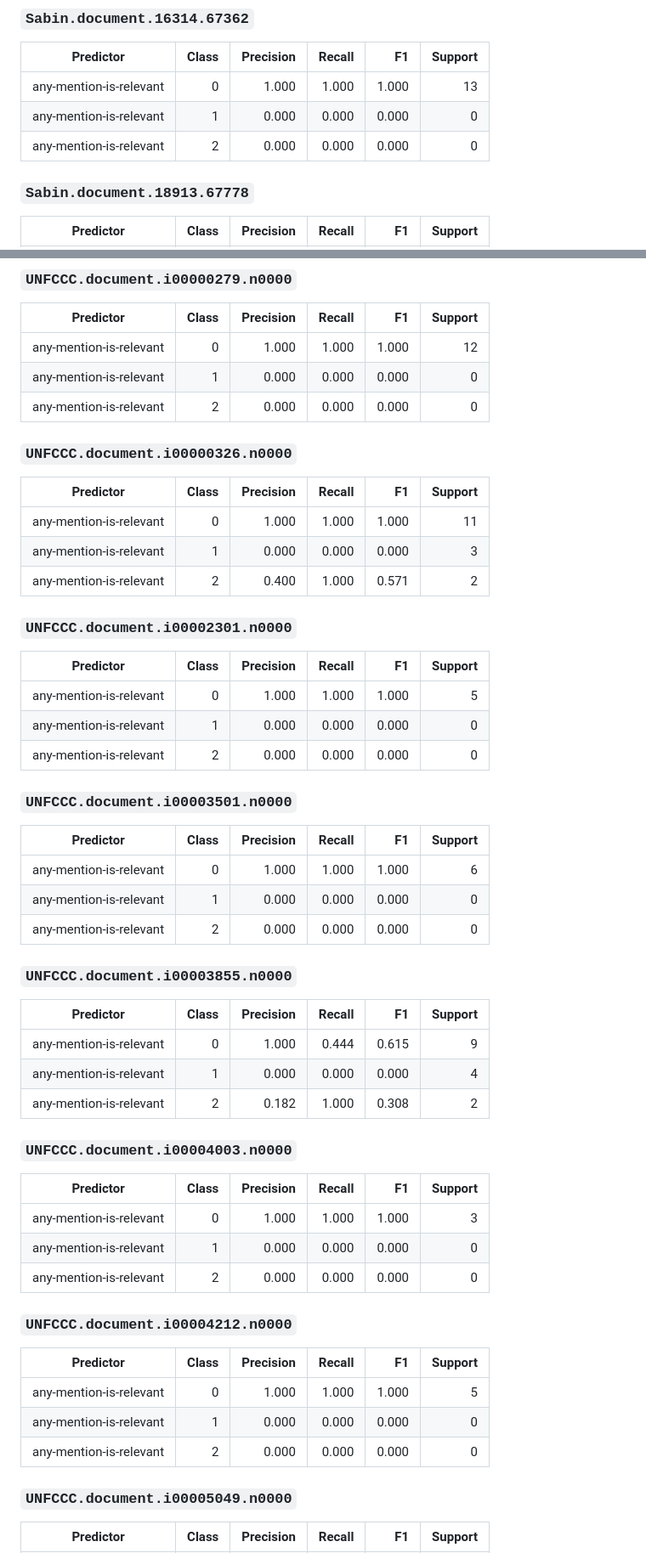
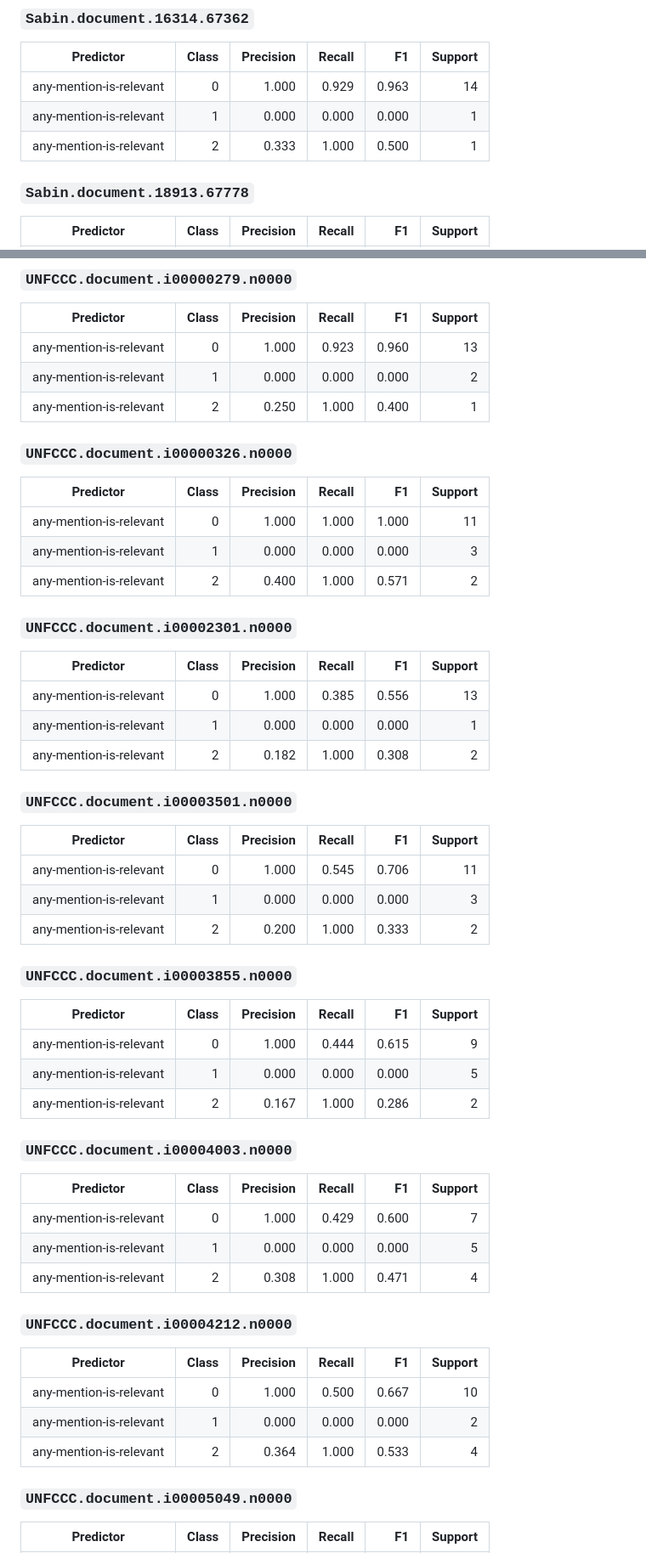
Before and after one commit to climatepolicyradar/search, a Markdown page: research/document_topic_relevance/PREDICTOR_METRICS.md, 2 parts joined by grey strips. Shown at 85% size. GitHub-like rendering.

```diff
--- a/research/document_topic_relevance/PREDICTOR_METRICS.md
+++ b/research/document_topic_relevance/PREDICTOR_METRICS.md
@@ -235,9 +235,9 @@
 
 | Predictor               | Class | Precision | Recall |    F1 | Support |
 | ----------------------- | ----: | --------: | -----: | ----: | ------: |
-| any-mention-is-relevant |     0 |     1.000 |  1.000 | 1.000 |      13 |
-| any-mention-is-relevant |     1 |     0.000 |  0.000 | 0.000 |       0 |
-| any-mention-is-relevant |     2 |     0.000 |  0.000 | 0.000 |       0 |
+| any-mention-is-relevant |     0 |     1.000 |  0.929 | 0.963 |      14 |
+| any-mention-is-relevant |     1 |     0.000 |  0.000 | 0.000 |       1 |
+| any-mention-is-relevant |     2 |     0.333 |  1.000 | 0.500 |       1 |
 
 ### `Sabin.document.18913.67778`
 
@@ -299,9 +299,9 @@
 
 | Predictor               | Class | Precision | Recall |    F1 | Support |
 | ----------------------- | ----: | --------: | -----: | ----: | ------: |
-| any-mention-is-relevant |     0 |     1.000 |  1.000 | 1.000 |      12 |
-| any-mention-is-relevant |     1 |     0.000 |  0.000 | 0.000 |       0 |
-| any-mention-is-relevant |     2 |     0.000 |  0.000 | 0.000 |       0 |
+| any-mention-is-relevant |     0 |     1.000 |  0.923 | 0.960 |      13 |
+| any-mention-is-relevant |     1 |     0.000 |  0.000 | 0.000 |       2 |
+| any-mention-is-relevant |     2 |     0.250 |  1.000 | 0.400 |       1 |
 
 ### `UNFCCC.document.i00000326.n0000`
 
@@ -315,41 +315,41 @@
 
 | Predictor               | Class | Precision | Recall |    F1 | Support |
 | ----------------------- | ----: | --------: | -----: | ----: | ------: |
-| any-mention-is-relevant |     0 |     1.000 |  1.000 | 1.000 |       5 |
-| any-mention-is-relevant |     1 |     0.000 |  0.000 | 0.000 |       0 |
-| any-mention-is-relevant |     2 |     0.000 |  0.000 | 0.000 |       0 |
+| any-mention-is-relevant |     0 |     1.000 |  0.385 | 0.556 |      13 |
+| any-mention-is-relevant |     1 |     0.000 |  0.000 | 0.000 |       1 |
+| any-mention-is-relevant |     2 |     0.182 |  1.000 | 0.308 |       2 |
 
 ### `UNFCCC.document.i00003501.n0000`
 
 | Predictor               | Class | Precision | Recall |    F1 | Support |
 | ----------------------- | ----: | --------: | -----: | ----: | ------: |
-| any-mention-is-relevant |     0 |     1.000 |  1.000 | 1.000 |       6 |
-| any-mention-is-relevant |     1 |     0.000 |  0.000 | 0.000 |       0 |
-| any-mention-is-relevant |     2 |     0.000 |  0.000 | 0.000 |       0 |
+| any-mention-is-relevant |     0 |     1.000 |  0.545 | 0.706 |      11 |
+| any-mention-is-relevant |     1 |     0.000 |  0.000 | 0.000 |       3 |
+| any-mention-is-relevant |     2 |     0.200 |  1.000 | 0.333 |       2 |
 
 ### `UNFCCC.document.i00003855.n0000`
 
 | Predictor               | Class | Precision | Recall |    F1 | Support |
 | ----------------------- | ----: | --------: | -----: | ----: | ------: |
 | any-mention-is-relevant |     0 |     1.000 |  0.444 | 0.615 |       9 |
-| any-mention-is-relevant |     1 |     0.000 |  0.000 | 0.000 |       4 |
-| any-mention-is-relevant |     2 |     0.182 |  1.000 | 0.308 |       2 |
+| any-mention-is-relevant |     1 |     0.000 |  0.000 | 0.000 |       5 |
+| any-mention-is-relevant |     2 |     0.167 |  1.000 | 0.286 |       2 |
 
 ### `UNFCCC.document.i00004003.n0000`
 
 | Predictor               | Class | Precision | Recall |    F1 | Support |
 | ----------------------- | ----: | --------: | -----: | ----: | ------: |
-| any-mention-is-relevant |     0 |     1.000 |  1.000 | 1.000 |       3 |
-| any-mention-is-relevant |     1 |     0.000 |  0.000 | 0.000 |       0 |
-| any-mention-is-relevant |     2 |     0.000 |  0.000 | 0.000 |       0 |
+| any-mention-is-relevant |     0 |     1.000 |  0.429 | 0.600 |       7 |
+| any-mention-is-relevant |     1 |     0.000 |  0.000 | 0.000 |       5 |
+| any-mention-is-relevant |     2 |     0.308 |  1.000 | 0.471 |       4 |
 
 ### `UNFCCC.document.i00004212.n0000`
 
 | Predictor               | Class | Precision | Recall |    F1 | Support |
 | ----------------------- | ----: | --------: | -----: | ----: | ------: |
-| any-mention-is-relevant |     0 |     1.000 |  1.000 | 1.000 |       5 |
-| any-mention-is-relevant |     1 |     0.000 |  0.000 | 0.000 |       0 |
-| any-mention-is-relevant |     2 |     0.000 |  0.000 | 0.000 |       0 |
+| any-mention-is-relevant |     0 |     1.000 |  0.500 | 0.667 |      10 |
+| any-mention-is-relevant |     1 |     0.000 |  0.000 | 0.000 |       2 |
+| any-mention-is-relevant |     2 |     0.364 |  1.000 | 0.533 |       4 |
 
 ### `UNFCCC.document.i00005049.n0000`
 
```
Also changed, not shown: other parts of research/document_topic_relevance/PREDICTOR_METRICS.md (+96 -96 lines).
